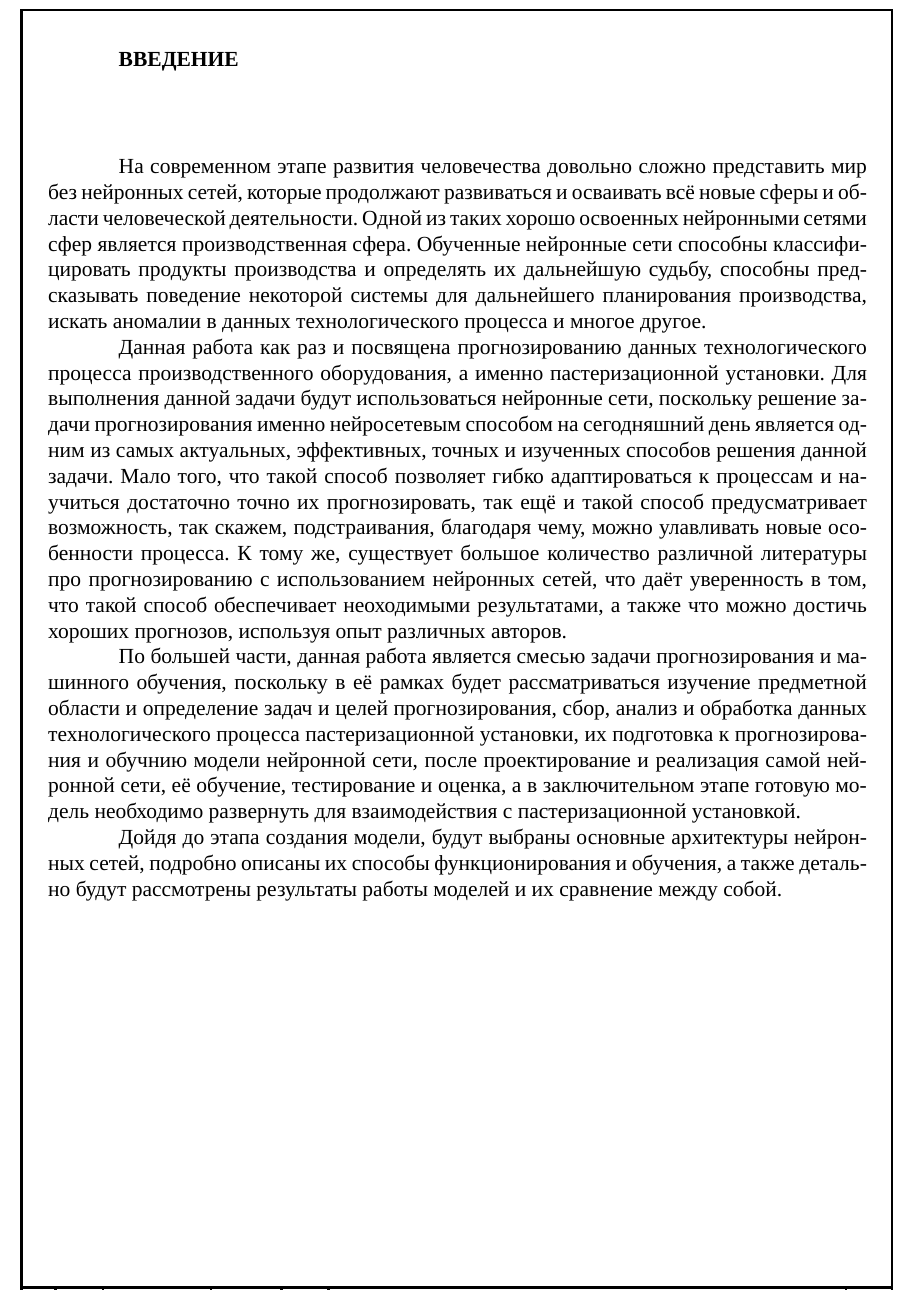
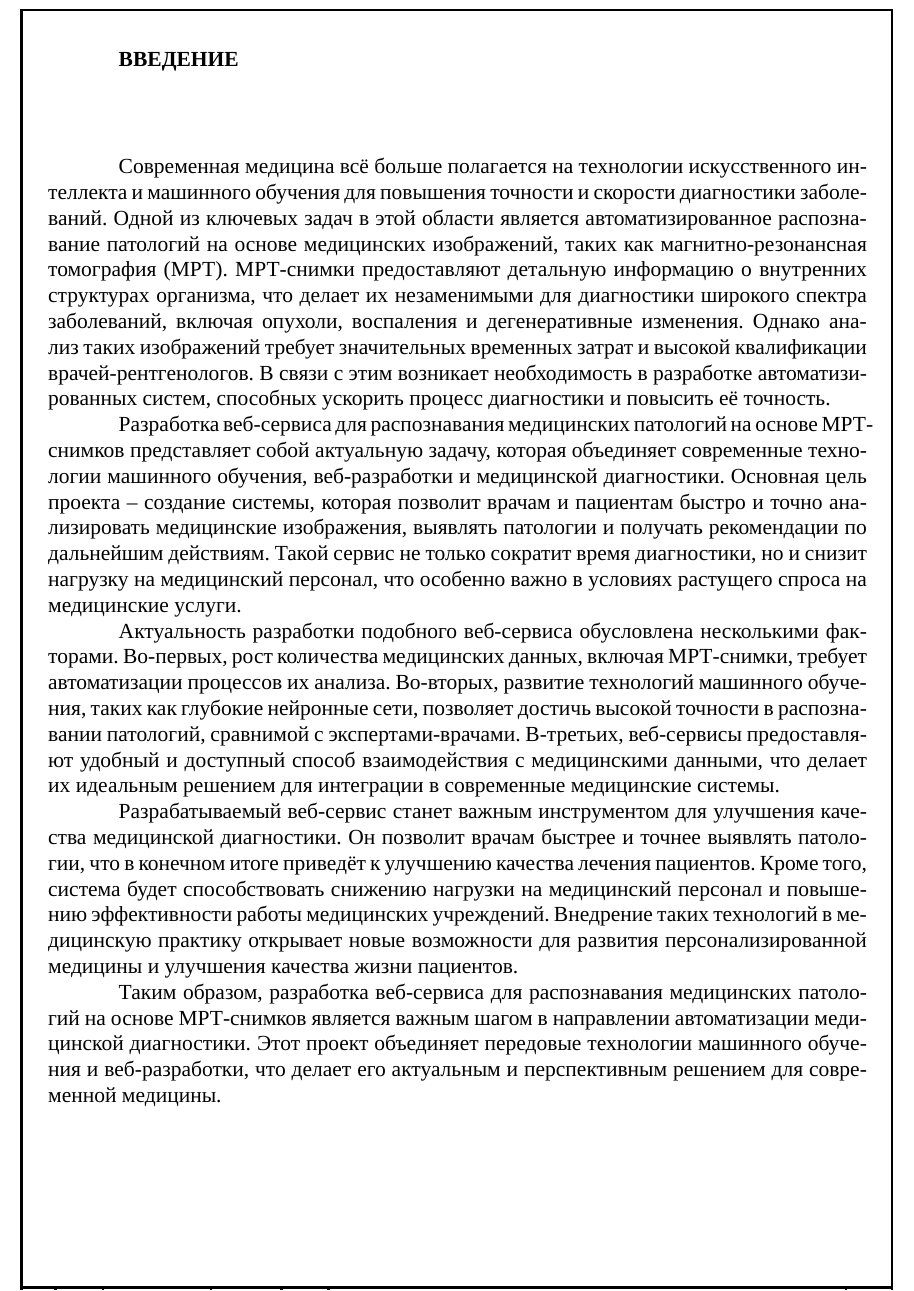
Before and after one commit to dzibukalexander/practice_order, a LaTeX document (practice_report.tex, which reads introduction.tex): part of page 2 of 19, cut so that both start at the same text. Compiled offline with XeLaTeX; a missing font is replaced by an installed copy or a similar font.

Commit message:
Add introduction

```diff
--- a/introduction.tex
+++ b/introduction.tex
@@ -8,13 +8,16 @@
 
 {\gostFont
 
-\par \redline На современном этапе развития человечества довольно сложно представить мир без нейронных сетей, которые продолжают развиваться и осваивать всё новые сферы и области человеческой деятельности. Одной из таких хорошо освоенных нейронными сетями сфер является производственная сфера. Обученные нейронные сети способны классифицировать продукты производства и определять их дальнейшую судьбу, способны предсказывать поведение некоторой системы для дальнейшего планирования производства, искать аномалии в данных технологического процесса и многое другое.
+\par \redline Современная медицина всё больше полагается на технологии искусственного интеллекта и машинного обучения для повышения точности и скорости диагностики заболеваний. Одной из ключевых задач в этой области является автоматизированное распознавание патологий на основе медицинских изображений, таких как магнитно-резонансная томография (МРТ). МРТ-снимки предоставляют детальную информацию о внутренних структурах организма, что делает их незаменимыми для диагностики широкого спектра заболеваний, включая опухоли, воспаления и дегенеративные изменения. Однако анализ таких изображений требует значительных временных затрат и высокой квалификации врачей-рентгенологов. В связи с этим возникает необходимость в разработке автоматизированных систем, способных ускорить процесс диагностики и повысить её точность.
 
-\par \redline Данная работа как раз и посвящена прогнозированию данных технологического процесса производственного оборудования, а именно пастеризационной установки. Для выполнения данной задачи будут использоваться нейронные сети, поскольку решение задачи прогнозирования именно нейросетевым способом на сегодняшний день является одним из самых актуальных, эффективных, точных и изученных способов решения данной задачи. Мало того, что такой способ позволяет гибко адаптироваться к процессам и научиться достаточно точно их прогнозировать, так ещё и такой способ предусматривает возможность, так скажем, подстраивания, благодаря чему, можно улавливать новые особенности процесса. К тому же, существует большое количество различной литературы про прогнозированию с использованием нейронных сетей, что даёт уверенность в том, что такой способ обеспечивает неоходимыми результатами, а также что можно достичь хороших прогнозов, используя опыт различных авторов.
+\par \redline Разработка веб-сервиса для распознавания медицинских патологий на основе МРТ-снимков представляет собой актуальную задачу, которая объединяет современные технологии машинного обучения, веб-разработки и медицинской диагностики. Основная цель проекта – создание системы, которая позволит врачам и пациентам быстро и точно анализировать медицинские изображения, выявлять патологии и получать рекомендации по дальнейшим действиям. Такой сервис не только сократит время диагностики, но и снизит нагрузку на медицинский персонал, что особенно важно в условиях растущего спроса на медицинские услуги.
 
-\par \redline По большей части, данная работа является смесью задачи прогнозирования и машинного обучения, поскольку в её рамках будет рассматриваться изучение предметной области и определение задач и целей прогнозирования, сбор, анализ и обработка данных технологического процесса пастеризационной установки, их подготовка к прогнозирования и обучнию модели нейронной сети, после проектирование и реализация самой нейронной сети, её обучение, тестирование и оценка, а в заключительном этапе готовую модель необходимо развернуть для взаимодействия с пастеризационной установкой.
+\par \redline Актуальность разработки подобного веб-сервиса обусловлена несколькими факторами. Во-первых, рост количества медицинских данных, включая МРТ-снимки, требует автоматизации процессов их анализа. Во-вторых, развитие технологий машинного обучения, таких как глубокие нейронные сети, позволяет достичь высокой точности в распознавании патологий, сравнимой с экспертами-врачами. В-третьих, веб-сервисы предоставляют удобный и доступный способ взаимодействия с медицинскими данными, что делает их идеальным решением для интеграции в современные медицинские системы.
 
-\par \redline Дойдя до этапа создания модели, будут выбраны основные архитектуры нейронных сетей, подробно описаны их способы функционирования и обучения, а также детально будут рассмотрены результаты работы моделей и их сравнение между собой.
+\par \redline Разрабатываемый веб-сервис станет важным инструментом для улучшения качества медицинской диагностики. Он позволит врачам быстрее и точнее выявлять патологии, что в конечном итоге приведёт к улучшению качества лечения пациентов. Кроме того, система будет способствовать снижению нагрузки на медицинский персонал и повышению эффективности работы медицинских учреждений. Внедрение таких технологий в медицинскую практику открывает новые возможности для развития персонализированной медицины и улучшения качества жизни пациентов.
+
+\par \redline Таким образом, разработка веб-сервиса для распознавания медицинских патологий на основе МРТ-снимков является важным шагом в направлении автоматизации медицинской диагностики. Этот проект объединяет передовые технологии машинного обучения и веб-разработки, что делает его актуальным и перспективным решением для современной медицины.
 
 \par
+
 }
```
